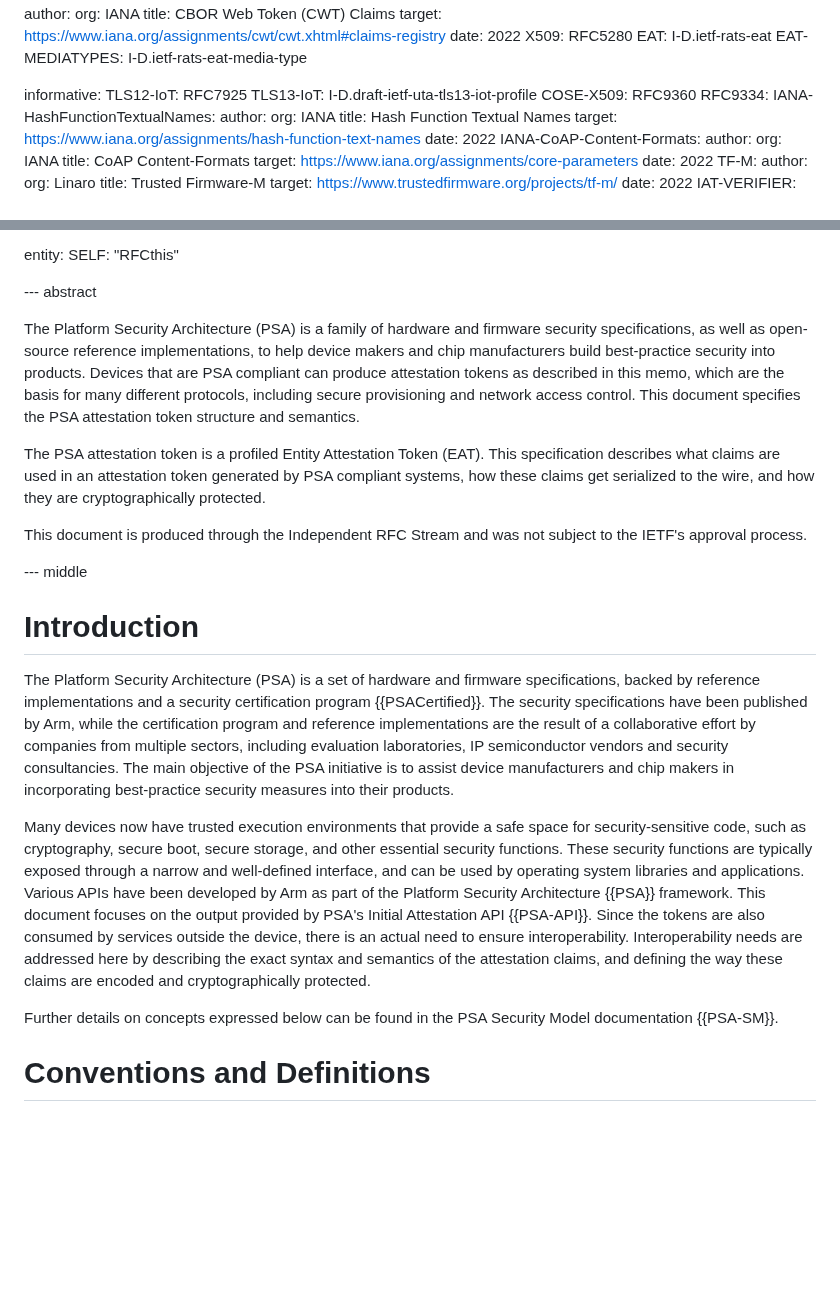
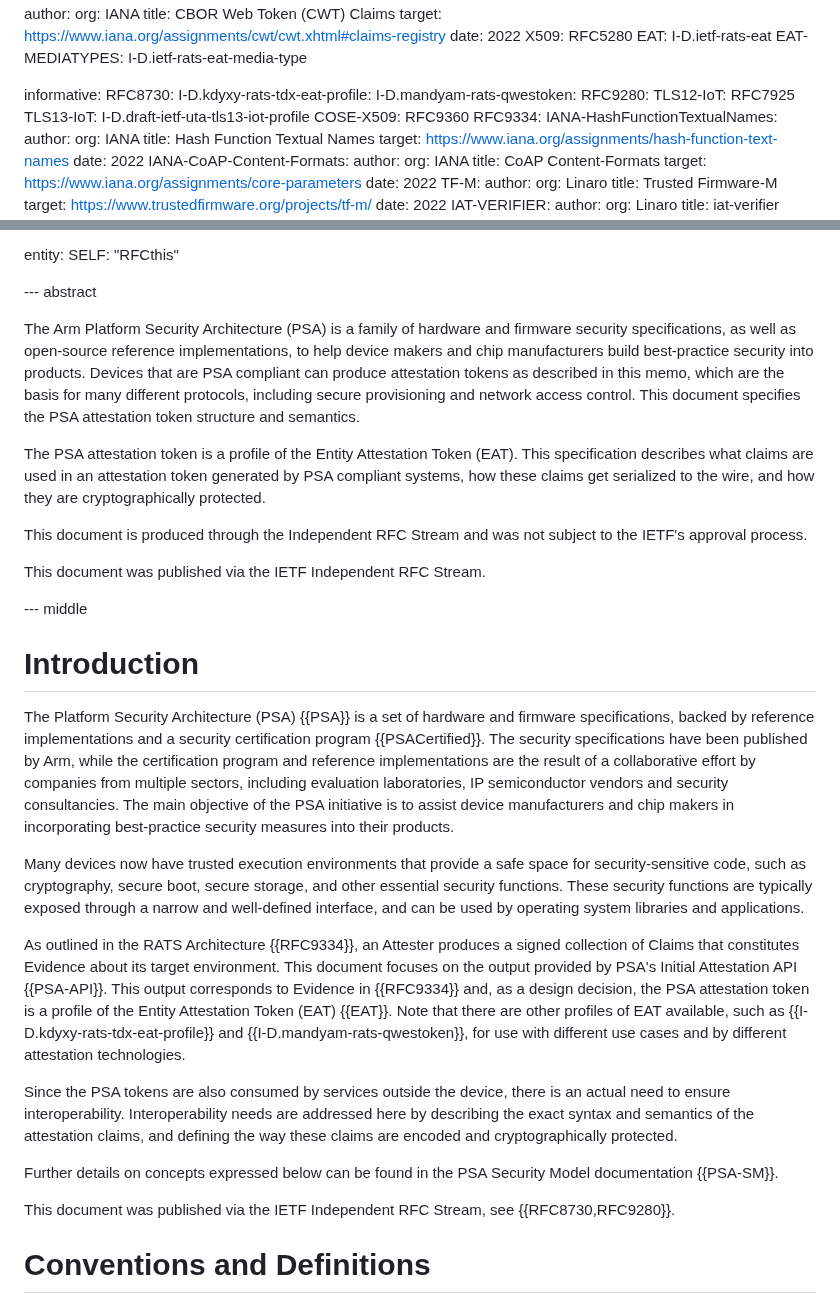
Before and after one commit to thomas-fossati/draft-psa-token, a Markdown page: draft-tschofenig-rats-psa-token.md, 2 parts joined by grey strips. Drawn GitHub-style; blank space fills up the shorter version.

Commit message:
Ned's Review - Abstract and Introduction

```diff
--- a/draft-tschofenig-rats-psa-token.md
+++ b/draft-tschofenig-rats-psa-token.md
@@ -96,6 +96,10 @@ normative:
 
 
 informative:
+  RFC8730:
+  I-D.kdyxy-rats-tdx-eat-profile:
+  I-D.mandyam-rats-qwestoken:
+  RFC9280:
   TLS12-IoT: RFC7925
   TLS13-IoT: I-D.draft-ietf-uta-tls13-iot-profile
   COSE-X509: RFC9360
@@ -165,7 +169,7 @@ entity:
 
 --- abstract
 
-The Platform Security Architecture (PSA) is a family of hardware and firmware
+The Arm Platform Security Architecture (PSA) is a family of hardware and firmware
 security specifications, as well as open-source reference implementations, to
 help device makers and chip manufacturers build best-practice security into
 products. Devices that are PSA compliant can produce attestation tokens
@@ -173,18 +177,21 @@ as described in this memo, which are the basis for many different
 protocols, including secure provisioning and network access control.  This
 document specifies the PSA attestation token structure and semantics.
 
-The PSA attestation token is a profiled Entity Attestation Token (EAT).
+The PSA attestation token is a profile of the Entity Attestation Token (EAT).
 This specification describes what claims are used in an attestation token
 generated by PSA compliant systems, how these claims get serialized to the
 wire, and how they are cryptographically protected.
 
-This document is produced through the Independent RFC Stream and was not subject to the IETF's approval process.
+This document is produced through the Independent RFC Stream and was not
+subject to the IETF's approval process.
+
+This document was published via the IETF Independent RFC Stream.
 
 --- middle
 
 # Introduction
 
-The Platform Security Architecture (PSA) is a set of hardware and firmware
+The Platform Security Architecture (PSA) {{PSA}} is a set of hardware and firmware
 specifications, backed by reference implementations and a security
 certification program {{PSACertified}}.  The security specifications have been published by Arm,
 while the certification program and reference implementations are the result of
@@ -197,17 +204,25 @@ Many devices now have trusted execution environments that provide a safe
 space for security-sensitive code, such as cryptography, secure boot, secure
 storage, and other essential security functions.  These security
 functions are typically exposed through a narrow and well-defined interface,
-and can be used by operating system libraries and applications.  Various APIs
-have been developed by Arm as part of the Platform Security Architecture
-{{PSA}} framework.  This document focuses on the output provided by PSA's
-Initial Attestation API {{PSA-API}}. Since the tokens are also consumed by services outside
-the device, there is an actual need to ensure interoperability.
-Interoperability needs are addressed here by describing the exact syntax and
-semantics of the attestation claims, and defining the way these claims are
-encoded and cryptographically protected.
+and can be used by operating system libraries and applications.
+
+As outlined in the RATS Architecture {{RFC9334}}, an Attester produces a signed collection
+of Claims that constitutes Evidence about its target environment. This document focuses
+on the output provided by PSA's Initial Attestation API {{PSA-API}}. This output
+corresponds to Evidence in {{RFC9334}} and, as a design decision, the PSA attestation token
+is a profile of the Entity Attestation Token (EAT) {{EAT}}. Note that there are other profiles
+of EAT available, such as {{I-D.kdyxy-rats-tdx-eat-profile}} and {{I-D.mandyam-rats-qwestoken}},
+for use with different use cases and by different attestation technologies.
+
+Since the PSA tokens are also consumed by services outside the device, there is an actual
+need to ensure interoperability. Interoperability needs are addressed here by
+describing the exact syntax and semantics of the attestation claims, and
+defining the way these claims are encoded and cryptographically protected.
 
 Further details on concepts expressed below can be found in the PSA Security
 Model documentation {{PSA-SM}}.
+
+This document was published via the IETF Independent RFC Stream, see {{RFC8730,RFC9280}}.
 
 # Conventions and Definitions
 
```
